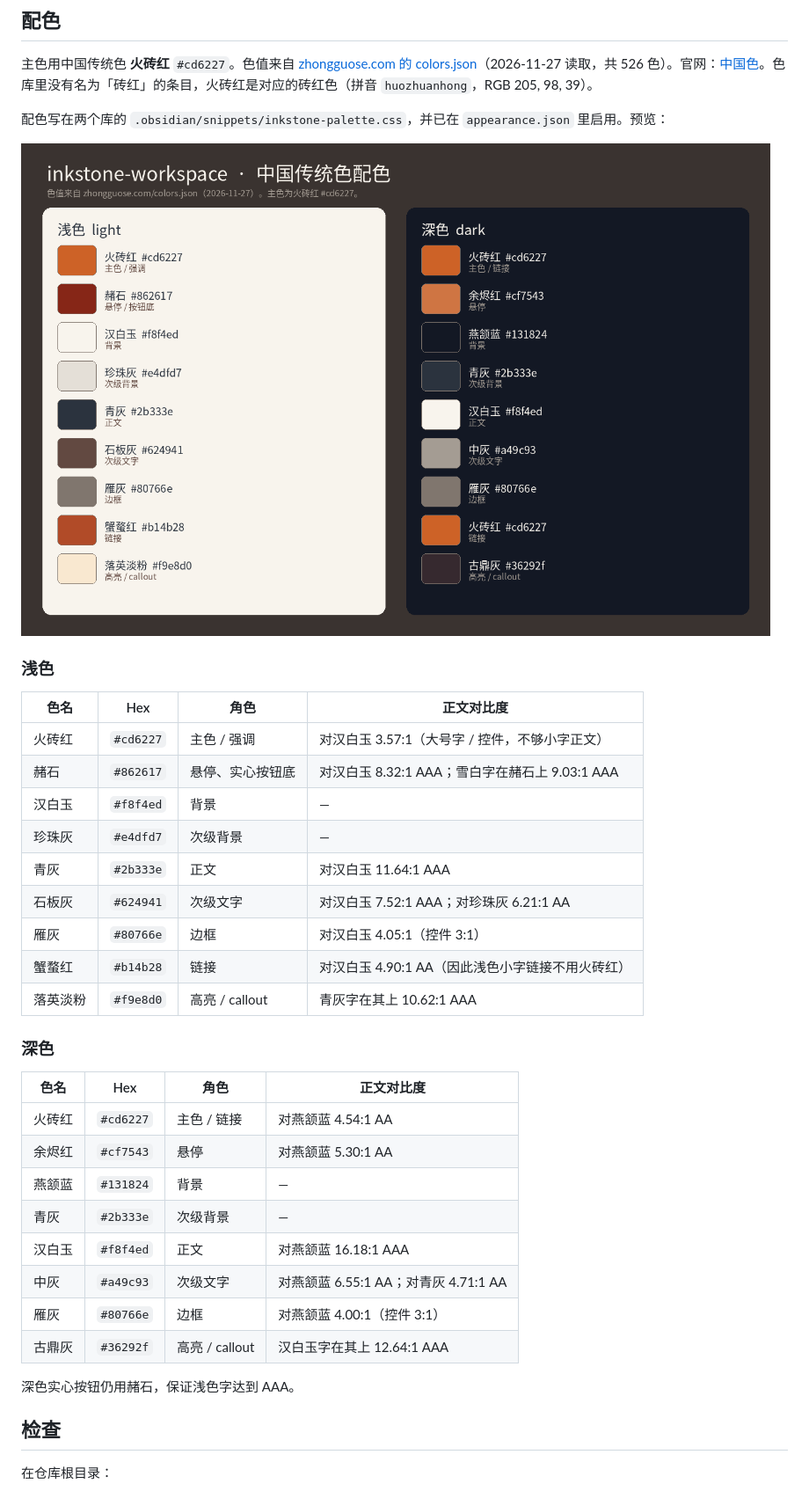
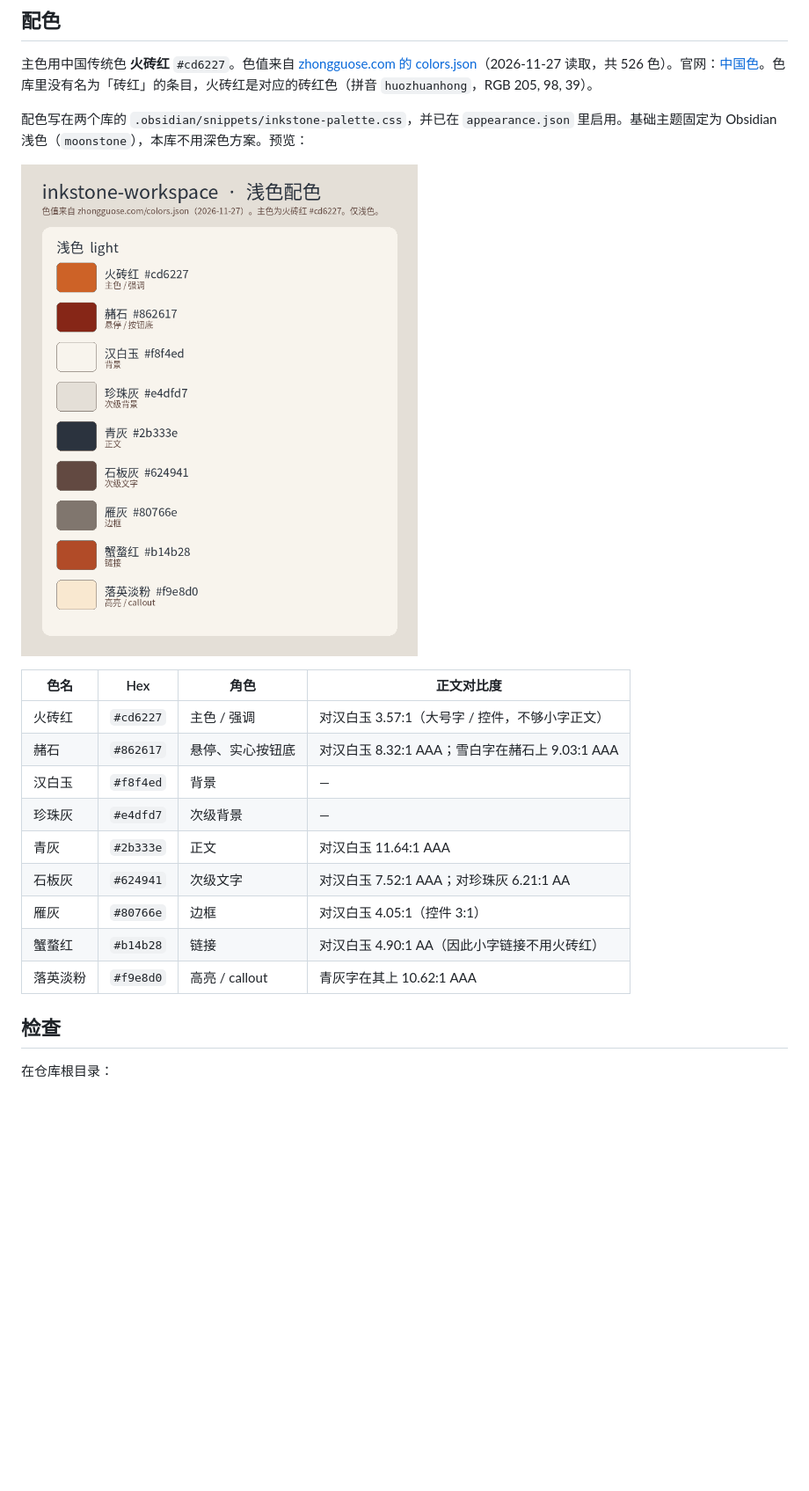
Before and after one commit to alexxhchen-nu/inkstone-workspace, a Markdown page: README.md, the part around the change. Shown at 88% size. Drawn GitHub-style; pictures changed too: docs/palette-preview.png; blank space fills up the shorter version.

Commit message:
feat: use the light palette only (GROK-61)
Alex chose the left/light set. Drop the dark theme from the snippet and
docs, pin appearance.json to moonstone, and regenerate the preview.

```diff
--- a/README.md
+++ b/README.md
@@ -53,11 +53,9 @@
 
 主色用中国传统色 **火砖红** `#cd6227`。色值来自 [zhongguose.com 的 colors.json](https://zhongguose.com/colors.json)（2026-11-27 读取，共 526 色）。官网：[中国色](https://zhongguose.com/)。色库里没有名为「砖红」的条目，火砖红是对应的砖红色（拼音 `huozhuanhong`，RGB 205, 98, 39）。
 
-配色写在两个库的 `.obsidian/snippets/inkstone-palette.css`，并已在 `appearance.json` 里启用。预览：
+配色写在两个库的 `.obsidian/snippets/inkstone-palette.css`，并已在 `appearance.json` 里启用。基础主题固定为 Obsidian 浅色（`moonstone`），本库不用深色方案。预览：
 
-![浅色与深色色板](docs/palette-preview.png)
-
-### 浅色
+![浅色色板](docs/palette-preview.png)
 
 | 色名 | Hex | 角色 | 正文对比度 |
 | --- | --- | --- | --- |
@@ -68,23 +66,8 @@
 | 青灰 | `#2b333e` | 正文 | 对汉白玉 11.64:1 AAA |
 | 石板灰 | `#624941` | 次级文字 | 对汉白玉 7.52:1 AAA；对珍珠灰 6.21:1 AA |
 | 雁灰 | `#80766e` | 边框 | 对汉白玉 4.05:1（控件 3:1） |
-| 蟹蝥红 | `#b14b28` | 链接 | 对汉白玉 4.90:1 AA（因此浅色小字链接不用火砖红） |
+| 蟹蝥红 | `#b14b28` | 链接 | 对汉白玉 4.90:1 AA（因此小字链接不用火砖红） |
 | 落英淡粉 | `#f9e8d0` | 高亮 / callout | 青灰字在其上 10.62:1 AAA |
-
-### 深色
-
-| 色名 | Hex | 角色 | 正文对比度 |
-| --- | --- | --- | --- |
-| 火砖红 | `#cd6227` | 主色 / 链接 | 对燕颔蓝 4.54:1 AA |
-| 余烬红 | `#cf7543` | 悬停 | 对燕颔蓝 5.30:1 AA |
-| 燕颔蓝 | `#131824` | 背景 | — |
-| 青灰 | `#2b333e` | 次级背景 | — |
-| 汉白玉 | `#f8f4ed` | 正文 | 对燕颔蓝 16.18:1 AAA |
-| 中灰 | `#a49c93` | 次级文字 | 对燕颔蓝 6.55:1 AA；对青灰 4.71:1 AA |
-| 雁灰 | `#80766e` | 边框 | 对燕颔蓝 4.00:1（控件 3:1） |
-| 古鼎灰 | `#36292f` | 高亮 / callout | 汉白玉字在其上 12.64:1 AAA |
-
-深色实心按钮仍用赭石，保证浅色字达到 AAA。
 
 ## 检查
 
```
Also changed, not shown: vault/zh-Hans/README.md (+13 -17 lines), vault/zh-Hant/README.md (+13 -17 lines), 5 other files.
